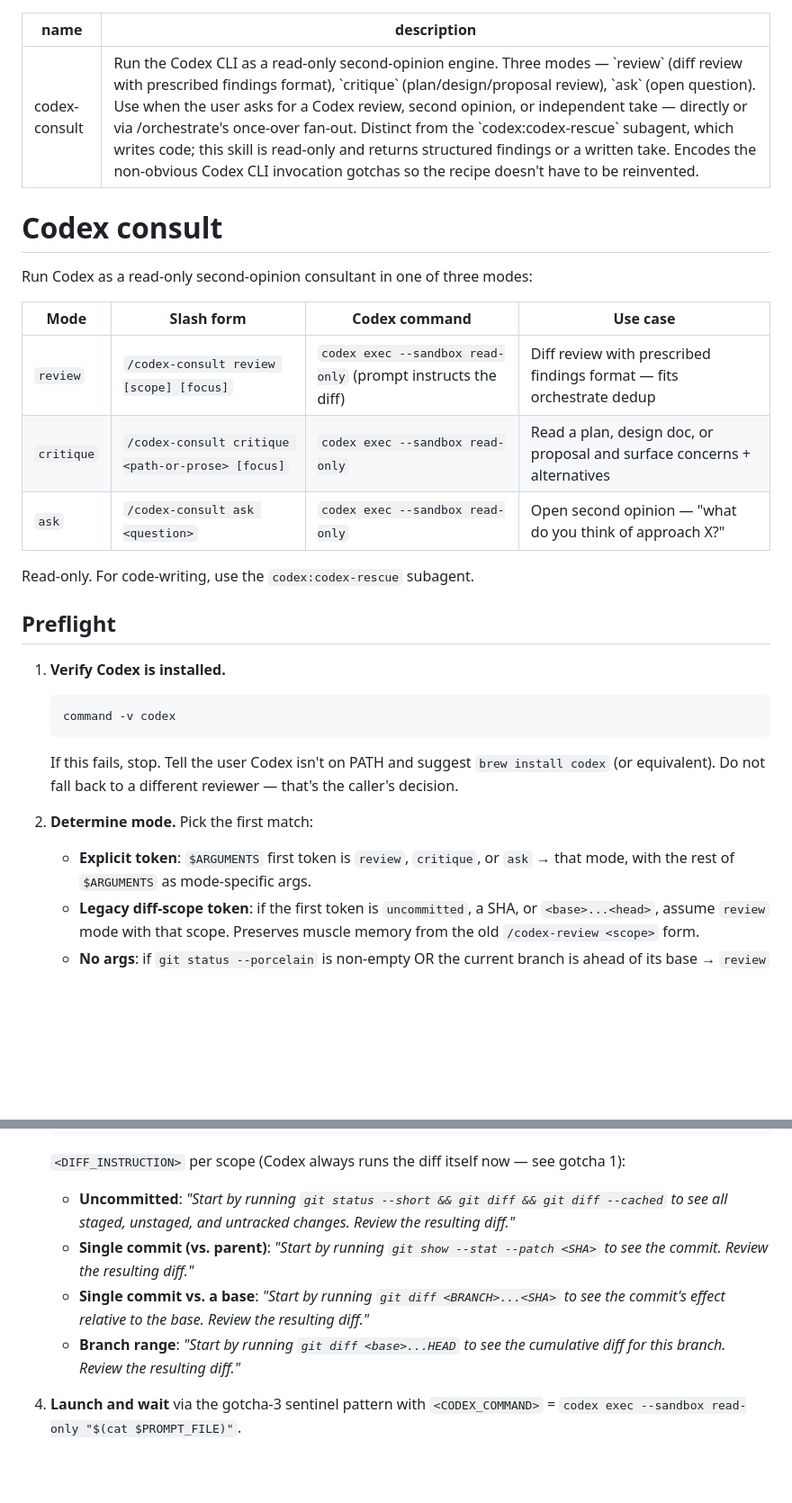
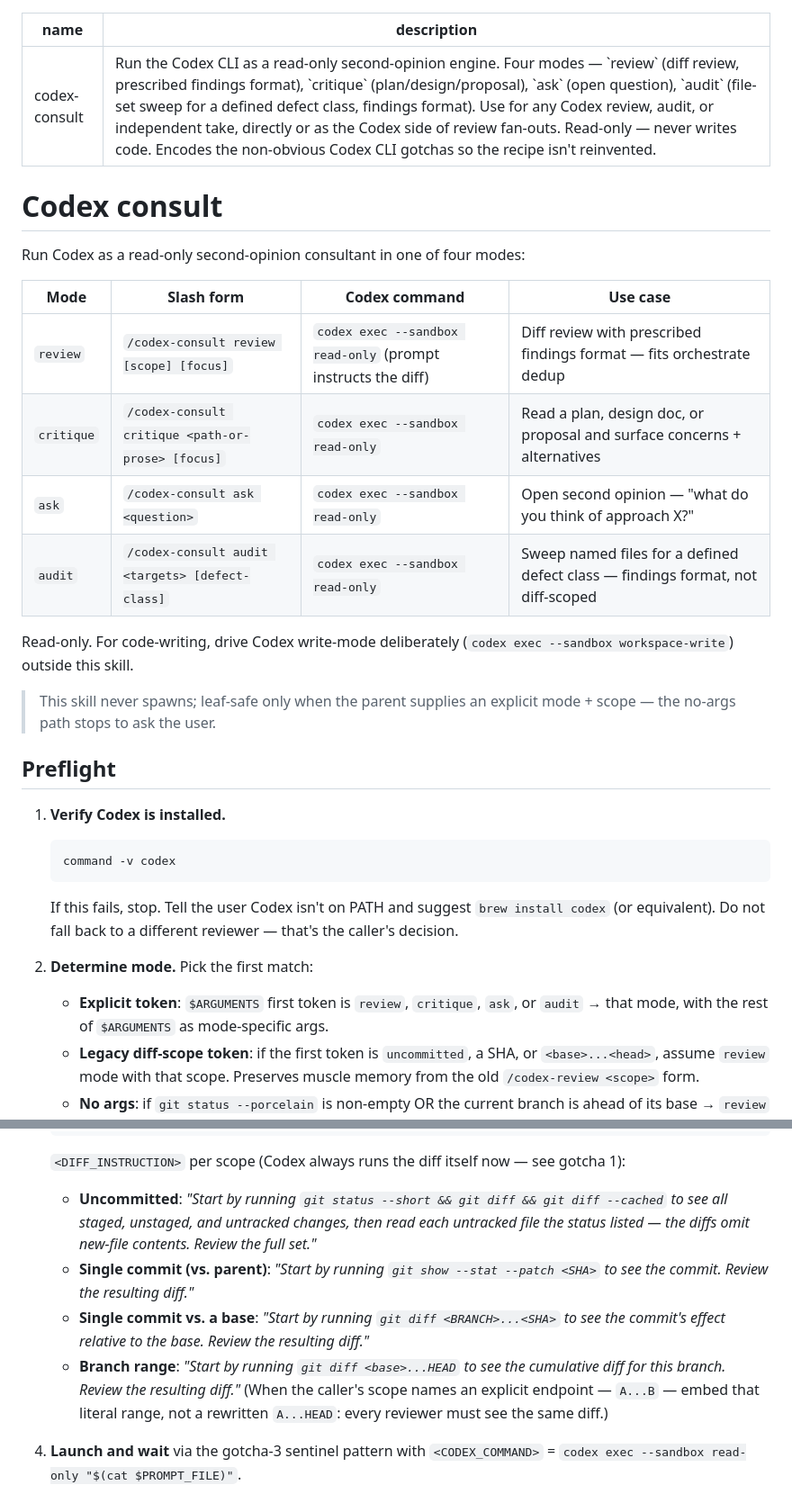
Before and after one commit to adamjgmiller/adamsworkflow, a Markdown page: skills/codex-consult/SKILL.md, 2 parts joined by grey strips. Shown at 90% size. Rendered like a GitHub page; blank space fills up the shorter version.

```diff
--- a/skills/codex-consult/SKILL.md
+++ b/skills/codex-consult/SKILL.md
@@ -1,19 +1,22 @@
 ---
 name: codex-consult
-description: Run the Codex CLI as a read-only second-opinion engine. Three modes — `review` (diff review with prescribed findings format), `critique` (plan/design/proposal review), `ask` (open question). Use when the user asks for a Codex review, second opinion, or independent take — directly or via /orchestrate's once-over fan-out. Distinct from the `codex:codex-rescue` subagent, which writes code; this skill is read-only and returns structured findings or a written take. Encodes the non-obvious Codex CLI invocation gotchas so the recipe doesn't have to be reinvented.
+description: Run the Codex CLI as a read-only second-opinion engine. Four modes — `review` (diff review, prescribed findings format), `critique` (plan/design/proposal), `ask` (open question), `audit` (file-set sweep for a defined defect class, findings format). Use for any Codex review, audit, or independent take, directly or as the Codex side of review fan-outs. Read-only — never writes code. Encodes the non-obvious Codex CLI gotchas so the recipe isn't reinvented.
 ---
 
 # Codex consult
 
-Run Codex as a read-only second-opinion consultant in one of three modes:
+Run Codex as a read-only second-opinion consultant in one of four modes:
 
 | Mode | Slash form | Codex command | Use case |
 |---|---|---|---|
 | `review` | `/codex-consult review [scope] [focus]` | `codex exec --sandbox read-only` (prompt instructs the diff) | Diff review with prescribed findings format — fits orchestrate dedup |
 | `critique` | `/codex-consult critique <path-or-prose> [focus]` | `codex exec --sandbox read-only` | Read a plan, design doc, or proposal and surface concerns + alternatives |
 | `ask` | `/codex-consult ask <question>` | `codex exec --sandbox read-only` | Open second opinion — "what do you think of approach X?" |
+| `audit` | `/codex-consult audit <targets> [defect-class]` | `codex exec --sandbox read-only` | Sweep named files for a defined defect class — findings format, not diff-scoped |
 
-Read-only. For code-writing, use the `codex:codex-rescue` subagent.
+Read-only. For code-writing, drive Codex write-mode deliberately (`codex exec --sandbox workspace-write`) outside this skill.
+
+> This skill never spawns; leaf-safe only when the parent supplies an explicit mode + scope — the no-args path stops to ask the user.
 
 ## Preflight
 
@@ -30,8 +33,8 @@ Read-only. For code-writing, use the `codex:codex-rescue` subagent.
 2. **Determine mode.** Pick the first match:
 
    - **Explicit token**: `$ARGUMENTS` first token is `review`, `critique`,
-     or `ask` → that mode, with the rest of `$ARGUMENTS` as mode-specific
-     args.
+     `ask`, or `audit` → that mode, with the rest of `$ARGUMENTS` as
+     mode-specific args.
    - **Legacy diff-scope token**: if the first token is `uncommitted`, a
      SHA, or `<base>...<head>`, assume `review` mode with that scope.
      Preserves muscle memory from the old `/codex-review <scope>` form.
@@ -273,7 +288,9 @@ construction you cannot wait for it passively.
    now — see gotcha 1):
    - **Uncommitted**: *"Start by running `git status --short && git
      diff && git diff --cached` to see all staged, unstaged, and
-     untracked changes. Review the resulting diff."*
+     untracked changes, then read each untracked file the status
+     listed — the diffs omit new-file contents. Review the full
+     set."*
    - **Single commit (vs. parent)**: *"Start by running `git show
      --stat --patch <SHA>` to see the commit. Review the resulting
      diff."*
@@ -282,7 +299,9 @@ construction you cannot wait for it passively.
      base. Review the resulting diff."*
    - **Branch range**: *"Start by running `git diff <base>...HEAD` to
      see the cumulative diff for this branch. Review the resulting
-     diff."*
+     diff."* (When the caller's scope names an explicit endpoint —
+     `A...B` — embed that literal range, not a rewritten `A...HEAD`:
+     every reviewer must see the same diff.)
 
 4. **Launch and wait** via the gotcha-3 sentinel pattern with
    `<CODEX_COMMAND>` = `codex exec --sandbox read-only "$(cat $PROMPT_FILE)"`.
```
Also changed, not shown: other parts of skills/codex-consult/SKILL.md (+118 -9 lines), skills/build-system/SKILL.md (added, +382 -0 lines), skills/gen-image/SKILL.md (added, +56 -0 lines).
